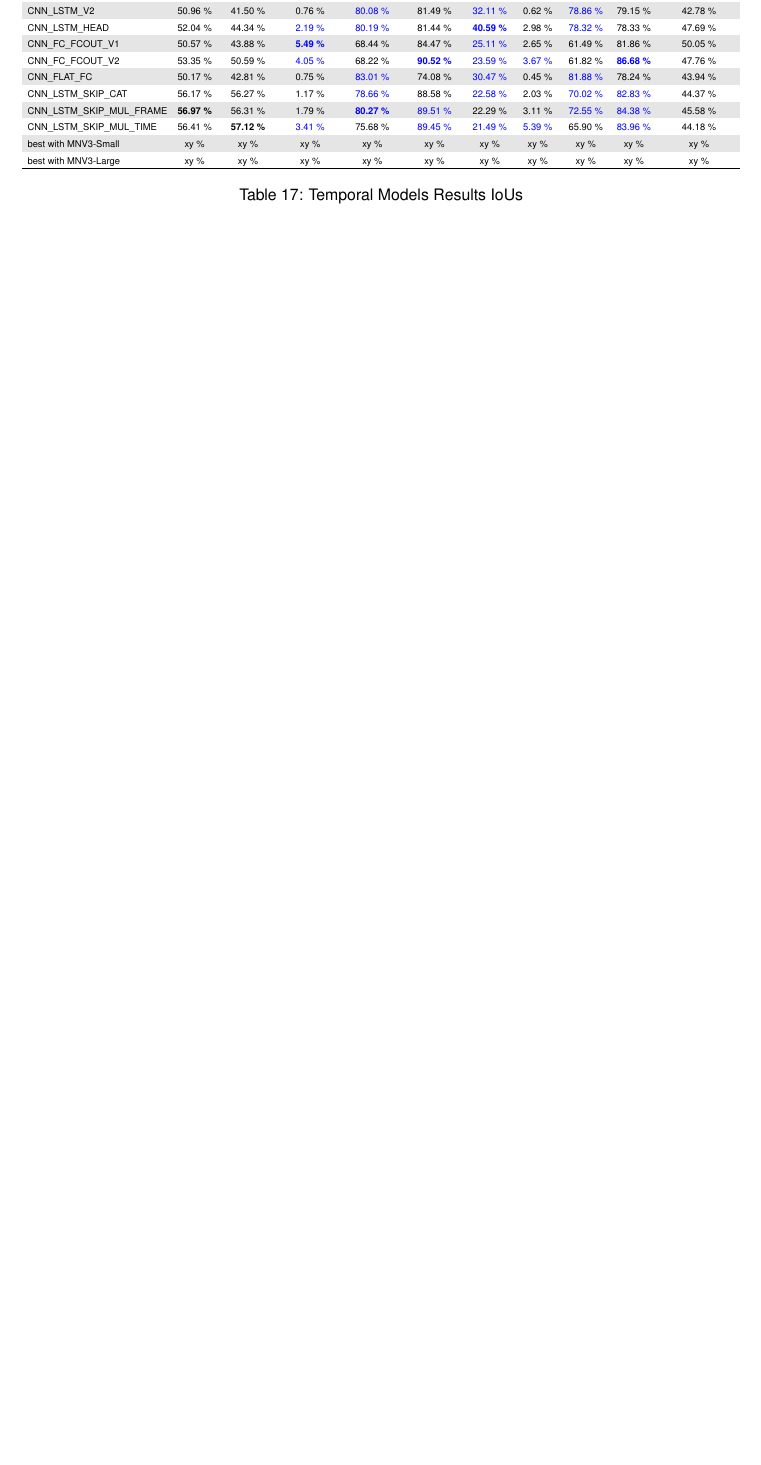
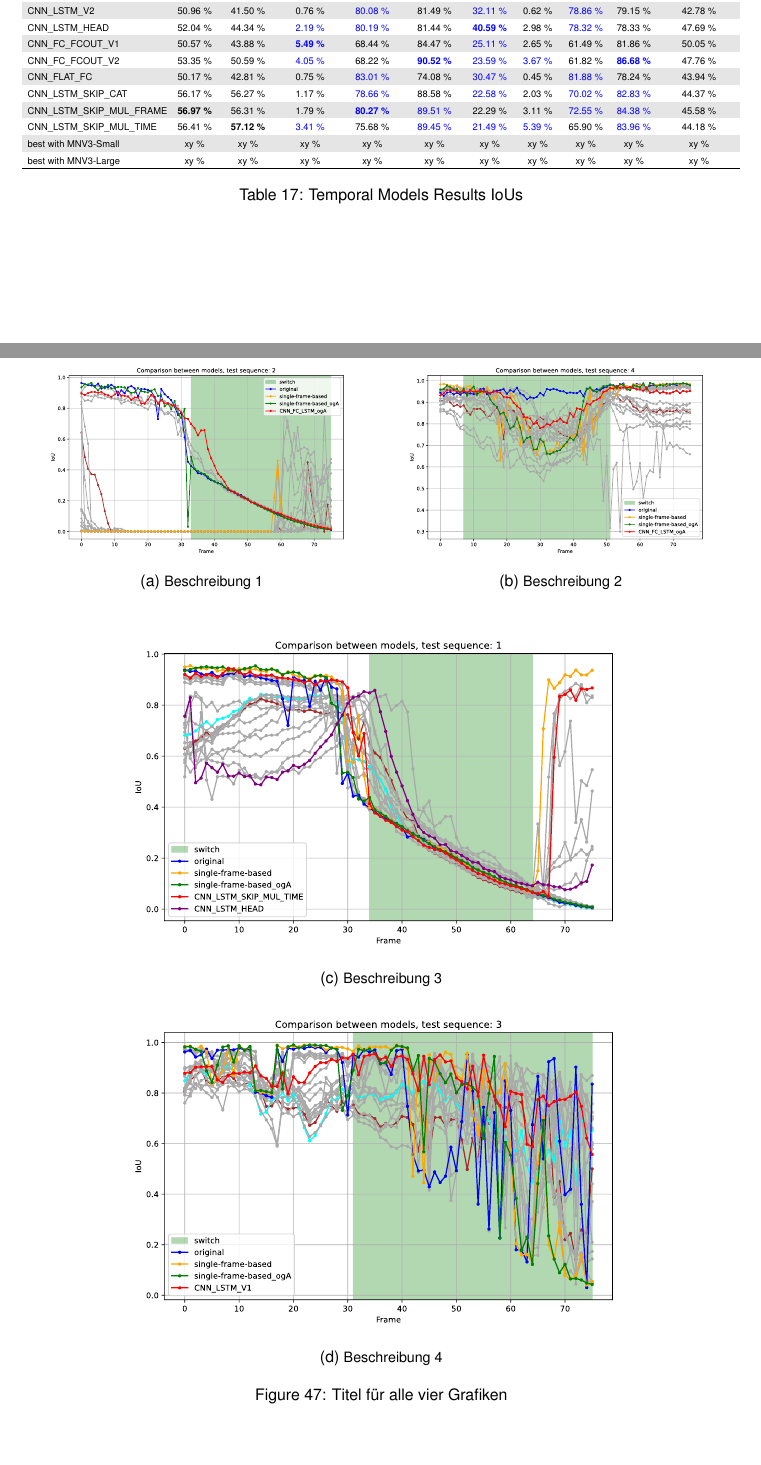
Before and after one commit to SebiGoebel/Rail-Track-Prediction, a LaTeX thesis (Thesis.tex, which reads results/temporalModelsResults.tex): part of page 91 of 117 before the commit and two parts of pages 91 and 92 of 119 after it, the two joined at a grey line, cut so that both start at the same text, the shorter picture padded with empty space. Compiled offline with pdfLaTeX; an older LaTeX class or package is replaced by its successor.

Commit message:
vector graphen hinzugefügt zu temporal Models results

```diff
--- a/results/temporalModelsResults.tex
+++ b/results/temporalModelsResults.tex
@@ -65,3 +65,41 @@ blindtext
     \caption{Temporal Models Results IoUs}
     \label{tab:temporalModelsResultsIoUs}
 \end{table}
+
+\begin{figure}[H]
+    \centering
+    % Erste Reihe
+    \begin{subfigure}[b]{0.49\textwidth}
+        \centering
+        \includegraphics[width=\textwidth]{PICs/experiments/temporalModels/plot_ious_sequence_2.pdf}
+        \caption{Beschreibung 1}
+        \label{fig:grafik1}
+    \end{subfigure}
+    %\hfill
+    \begin{subfigure}[b]{0.49\textwidth}
+        \centering
+        \includegraphics[width=\textwidth]{PICs/experiments/temporalModels/plot_ious_sequence_4.pdf}
+        \caption{Beschreibung 2}
+        \label{fig:grafik2}
+    \end{subfigure}
+
+    \vspace{1em} % Vertikaler Abstand zwischen den Reihen
+
+    % Zweite Reihe
+    \begin{subfigure}[b]{1\textwidth}
+        \centering
+        \includegraphics[width=0.8\textwidth]{PICs/experiments/temporalModels/plot_ious_sequence_1.pdf}
+        \caption{Beschreibung 3}
+        \label{fig:grafik3}
+    \end{subfigure}
+    %\hfill
+    \begin{subfigure}[b]{1\textwidth}
+        \centering
+        \includegraphics[width=0.8\textwidth]{PICs/experiments/temporalModels/plot_ious_sequence_3.pdf}
+        \caption{Beschreibung 4}
+        \label{fig:grafik4}
+    \end{subfigure}
+
+    \caption{Titel für alle vier Grafiken}
+    \label{fig:4grafiken}
+\end{figure}
```
Also changed, not shown: PICs/experiments/temporalModels/plot_ious_sequence_1.pdf (added), PICs/experiments/temporalModels/plot_ious_sequence_2.pdf (added), PICs/experiments/temporalModels/plot_ious_sequence_3.pdf (added), PICs/experiments/temporalModels/plot_ious_sequence_4.pdf (added).
